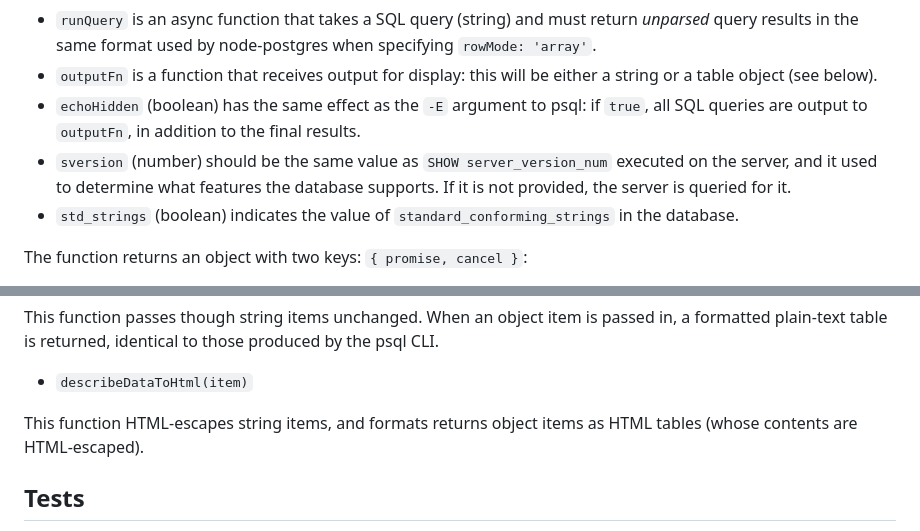
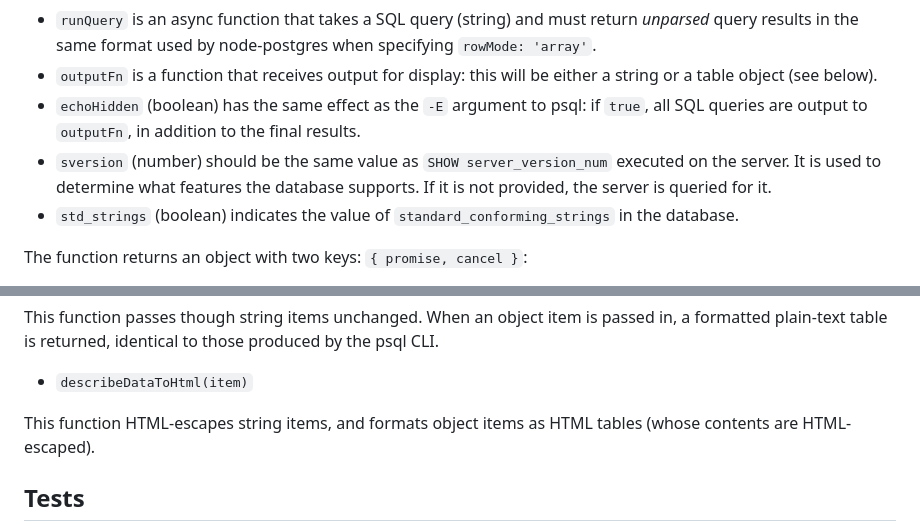
Before and after one commit to neondatabase/psql-describe, a Markdown page: README.md, 2 parts joined by grey strips. GitHub-like rendering.

Commit message:
Fix typos in README.md

````diff
--- a/README.md
+++ b/README.md
@@ -21,7 +21,7 @@ The key export is the `describe()` function:
 * `runQuery` is an async function that takes a SQL query (string) and must return *unparsed* query results in the same format used by node-postgres when specifying `rowMode: 'array'`.
 * `outputFn` is a function that receives output for display: this will be either a string or a table object (see below).
 * `echoHidden` (boolean) has the same effect as the `-E` argument to psql: if `true`, all SQL queries are output to `outputFn`, in addition to the final results.
-* `sversion` (number) should be the same value as `SHOW server_version_num` executed on the server, and it used to determine what features the database supports. If it is not provided, the server is queried for it.
+* `sversion` (number) should be the same value as `SHOW server_version_num` executed on the server. It is used to determine what features the database supports. If it is not provided, the server is queried for it.
 * `std_strings` (boolean) indicates the value of `standard_conforming_strings` in the database.
 
 The function returns an object with two keys: `{ promise, cancel }`:
@@ -39,7 +39,7 @@ This function passes though string items unchanged. When an object item is passe
 
 * ```describeDataToHtml(item)```
 
-This function HTML-escapes string items, and formats returns object items as HTML tables (whose contents are HTML-escaped).
+This function HTML-escapes string items, and formats object items as HTML tables (whose contents are HTML-escaped).
 
 
 ## Tests
````
